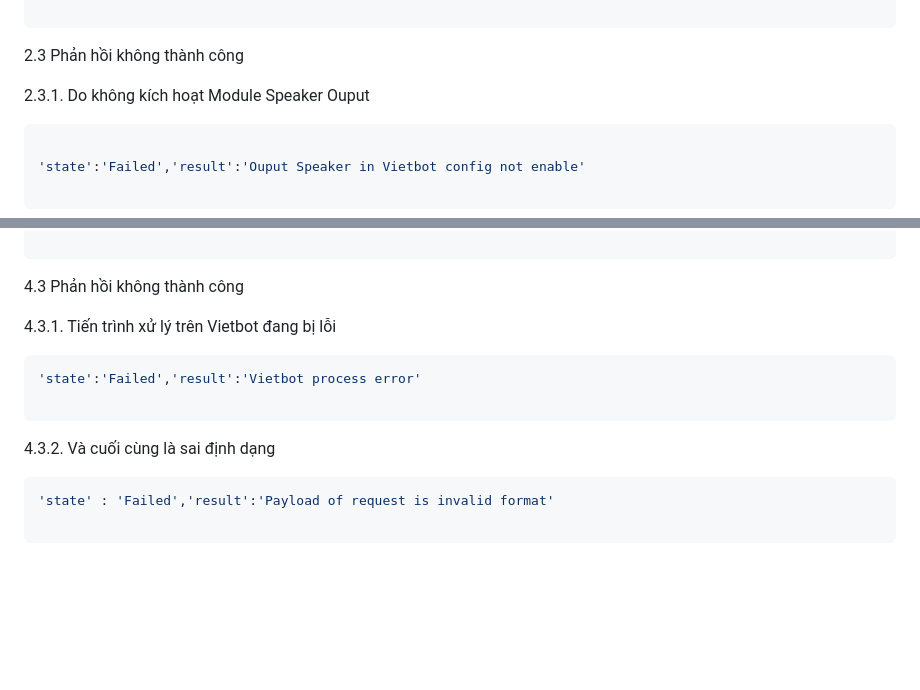
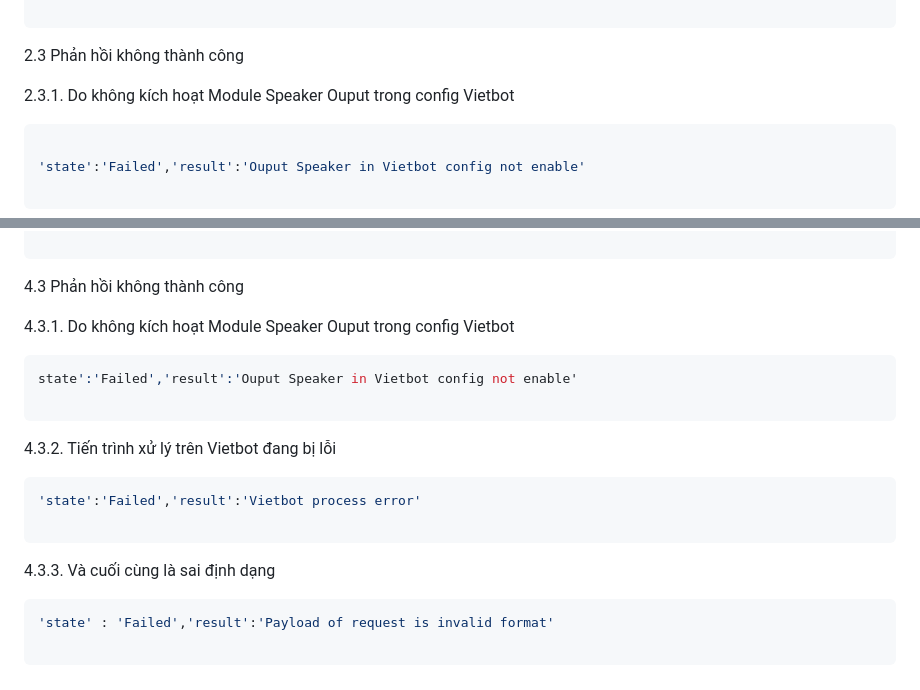
Before and after one commit to phanmemkhoinghiep/vietbot_offline, a Markdown page: config_guide/api_module_guide.md, 2 parts joined by grey strips. GitHub-like rendering; blank space fills up the shorter version.

````diff
--- a/config_guide/api_module_guide.md
+++ b/config_guide/api_module_guide.md
@@ -52,7 +52,7 @@ TTS sẽ trả về bản tin json với payload:
 ```
 2.3 Phản hồi không thành công
 
-2.3.1. Do không kích hoạt Module Speaker Ouput
+2.3.1. Do không kích hoạt Module Speaker Ouput trong config Vietbot
 ```sh
 
 'state':'Failed','result':'Ouput Speaker in Vietbot config not enable'
@@ -203,13 +203,20 @@ TTS sẽ trả về bản tin json với payload:
 ```
 4.3 Phản hồi không thành công
 
-4.3.1. Tiến trình xử lý trên Vietbot đang bị lỗi
+4.3.1. Do không kích hoạt Module Speaker Ouput trong config Vietbot
+
+```sh
+state':'Failed','result':'Ouput Speaker in Vietbot config not enable'
+
+```
+
+4.3.2. Tiến trình xử lý trên Vietbot đang bị lỗi
 
 ```sh
 'state':'Failed','result':'Vietbot process error'
 
 ```
-4.3.2. Và cuối cùng là sai định dạng
+4.3.3. Và cuối cùng là sai định dạng
 
 ```sh
 'state' : 'Failed','result':'Payload of request is invalid format'
````
